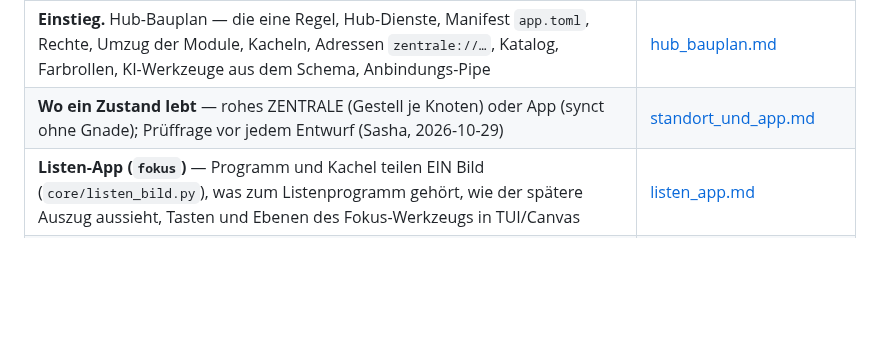
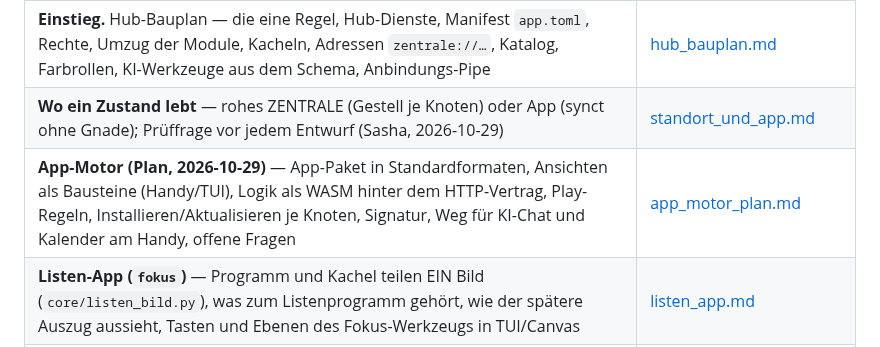
Before and after one commit to Eightdevvis/ZENTRALE, a Markdown page: memory/hub/INDEX.md, the part around the change. Rendered like a GitHub page; blank space fills up the shorter version.

```diff
--- a/memory/hub/INDEX.md
+++ b/memory/hub/INDEX.md
@@ -9,6 +9,7 @@ Topologie): [../system/INDEX.md](../system/INDEX.md).
 |---|---|
 | **Einstieg.** Hub-Bauplan — die eine Regel, Hub-Dienste, Manifest `app.toml`, Rechte, Umzug der Module, Kacheln, Adressen `zentrale://…`, Katalog, Farbrollen, KI-Werkzeuge aus dem Schema, Anbindungs-Pipe | [hub_bauplan.md](hub_bauplan.md) |
 | **Wo ein Zustand lebt** — rohes ZENTRALE (Gestell je Knoten) oder App (synct ohne Gnade); Prüffrage vor jedem Entwurf (Sasha, 2026-10-29) | [standort_und_app.md](standort_und_app.md) |
+| **App-Motor (Plan, 2026-10-29)** — App-Paket in Standardformaten, Ansichten als Bausteine (Handy/TUI), Logik als WASM hinter dem HTTP-Vertrag, Play-Regeln, Installieren/Aktualisieren je Knoten, Signatur, Weg für KI-Chat und Kalender am Handy, offene Fragen | [app_motor_plan.md](app_motor_plan.md) |
 | **Listen-App (`fokus`)** — Programm und Kachel teilen EIN Bild (`core/listen_bild.py`), was zum Listenprogramm gehört, wie der spätere Auszug aussieht, Tasten und Ebenen des Fokus-Werkzeugs in TUI/Canvas | [listen_app.md](listen_app.md) |
 | **Werkstatt** — Erschaffen-Rad, der Schmied baut eigene Apps aus Vorlagen, Ablage unter `data/apps/`, Desks verwalten | [werkstatt.md](werkstatt.md) |
 | **Schaufenster (Shop)** — Katalog als schema.org-ItemList, Kategorien, holen, Besitz je Rechner, **Apps installieren** (Ansichten wählen, ins Rad, öffnen), später bezahlen | [shop.md](shop.md) |
```
Also changed, not shown: memory/hub/app_motor_plan.md (added, +362 -0 lines).
